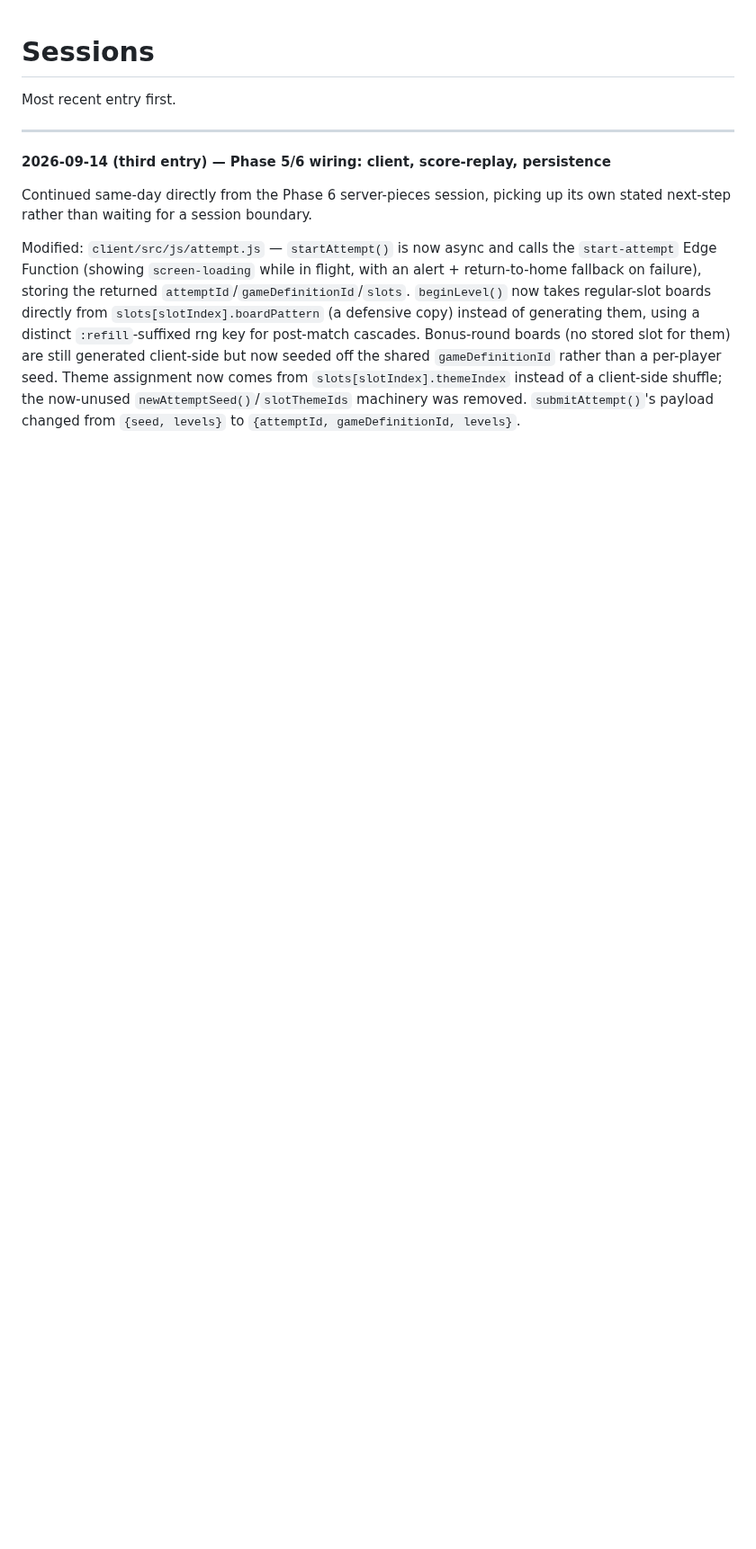
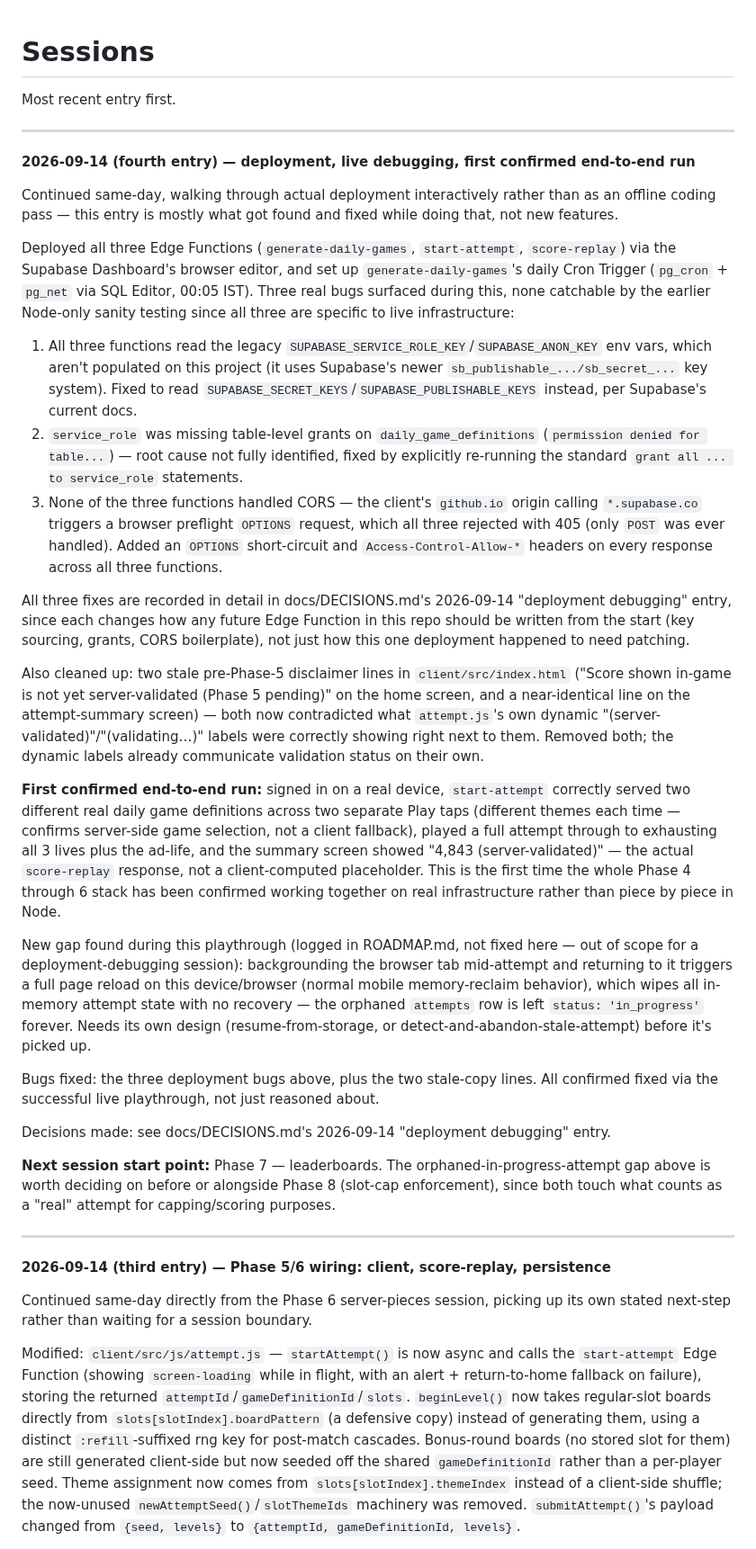
Before and after one commit to g-c-3/silver-doodle, a Markdown page: docs/SESSIONS.md, the part around the change. Shown at 90% size. GitHub-like rendering; blank space fills up the shorter version.

```diff
--- a/docs/SESSIONS.md
+++ b/docs/SESSIONS.md
@@ -1,6 +1,32 @@
 # Sessions
 
 Most recent entry first.
+
+---
+
+**2026-09-14 (fourth entry) — deployment, live debugging, first confirmed end-to-end run**
+
+Continued same-day, walking through actual deployment interactively rather than as an offline coding pass — this entry is mostly what got found and fixed while doing that, not new features.
+
+Deployed all three Edge Functions (`generate-daily-games`, `start-attempt`, `score-replay`) via the Supabase Dashboard's browser editor, and set up `generate-daily-games`'s daily Cron Trigger (`pg_cron` + `pg_net` via SQL Editor, 00:05 IST). Three real bugs surfaced during this, none catchable by the earlier Node-only sanity testing since all three are specific to live infrastructure:
+
+1. All three functions read the legacy `SUPABASE_SERVICE_ROLE_KEY`/`SUPABASE_ANON_KEY` env vars, which aren't populated on this project (it uses Supabase's newer `sb_publishable_.../sb_secret_...` key system). Fixed to read `SUPABASE_SECRET_KEYS`/`SUPABASE_PUBLISHABLE_KEYS` instead, per Supabase's current docs.
+2. `service_role` was missing table-level grants on `daily_game_definitions` (`permission denied for table...`) — root cause not fully identified, fixed by explicitly re-running the standard `grant all ... to service_role` statements.
+3. None of the three functions handled CORS — the client's `github.io` origin calling `*.supabase.co` triggers a browser preflight `OPTIONS` request, which all three rejected with 405 (only `POST` was ever handled). Added an `OPTIONS` short-circuit and `Access-Control-Allow-*` headers on every response across all three functions.
+
+All three fixes are recorded in detail in docs/DECISIONS.md's 2026-09-14 "deployment debugging" entry, since each changes how any future Edge Function in this repo should be written from the start (key sourcing, grants, CORS boilerplate), not just how this one deployment happened to need patching.
+
+Also cleaned up: two stale pre-Phase-5 disclaimer lines in `client/src/index.html` ("Score shown in-game is not yet server-validated (Phase 5 pending)" on the home screen, and a near-identical line on the attempt-summary screen) — both now contradicted what `attempt.js`'s own dynamic "(server-validated)"/"(validating…)" labels were correctly showing right next to them. Removed both; the dynamic labels already communicate validation status on their own.
+
+**First confirmed end-to-end run:** signed in on a real device, `start-attempt` correctly served two different real daily game definitions across two separate Play taps (different themes each time — confirms server-side game selection, not a client fallback), played a full attempt through to exhausting all 3 lives plus the ad-life, and the summary screen showed "4,843 (server-validated)" — the actual `score-replay` response, not a client-computed placeholder. This is the first time the whole Phase 4 through 6 stack has been confirmed working together on real infrastructure rather than piece by piece in Node.
+
+New gap found during this playthrough (logged in ROADMAP.md, not fixed here — out of scope for a deployment-debugging session): backgrounding the browser tab mid-attempt and returning to it triggers a full page reload on this device/browser (normal mobile memory-reclaim behavior), which wipes all in-memory attempt state with no recovery — the orphaned `attempts` row is left `status: 'in_progress'` forever. Needs its own design (resume-from-storage, or detect-and-abandon-stale-attempt) before it's picked up.
+
+Bugs fixed: the three deployment bugs above, plus the two stale-copy lines. All confirmed fixed via the successful live playthrough, not just reasoned about.
+
+Decisions made: see docs/DECISIONS.md's 2026-09-14 "deployment debugging" entry.
+
+**Next session start point:** Phase 7 — leaderboards. The orphaned-in-progress-attempt gap above is worth deciding on before or alongside Phase 8 (slot-cap enforcement), since both touch what counts as a "real" attempt for capping/scoring purposes.
 
 ---
 
```
Also changed, not shown: docs/ROADMAP.md (+5 -3 lines).
